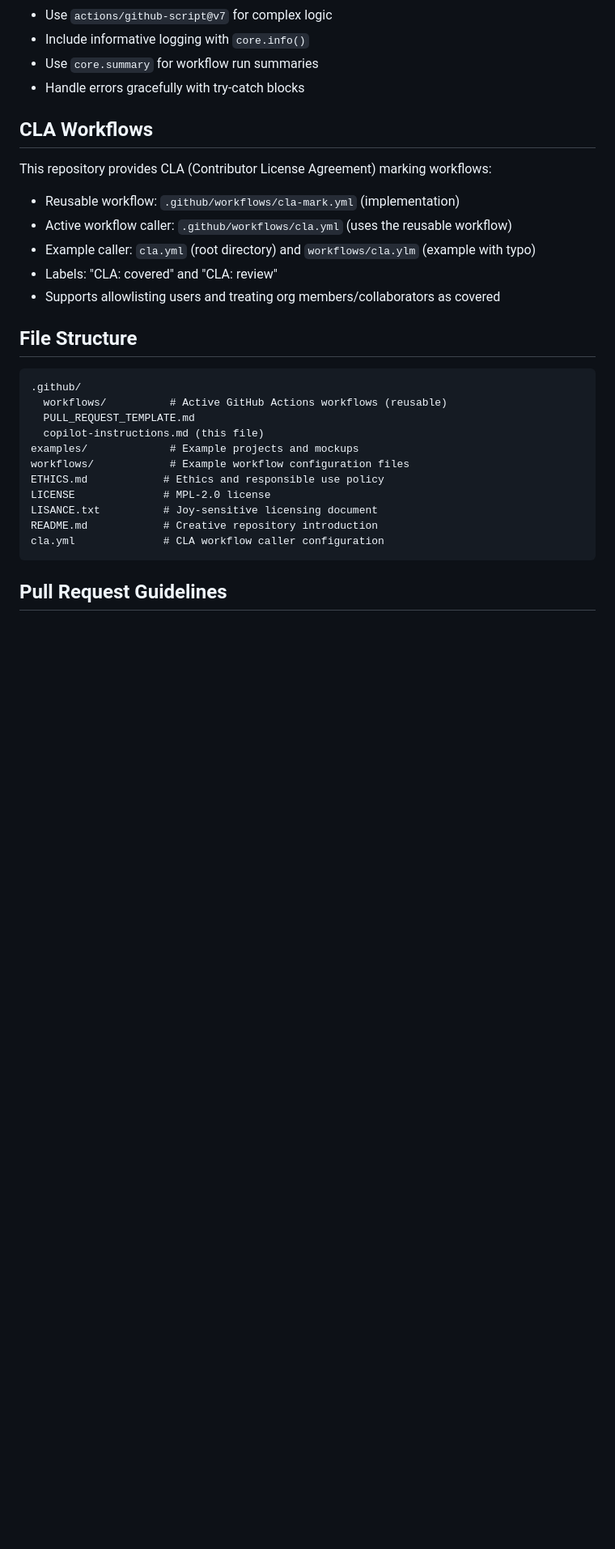
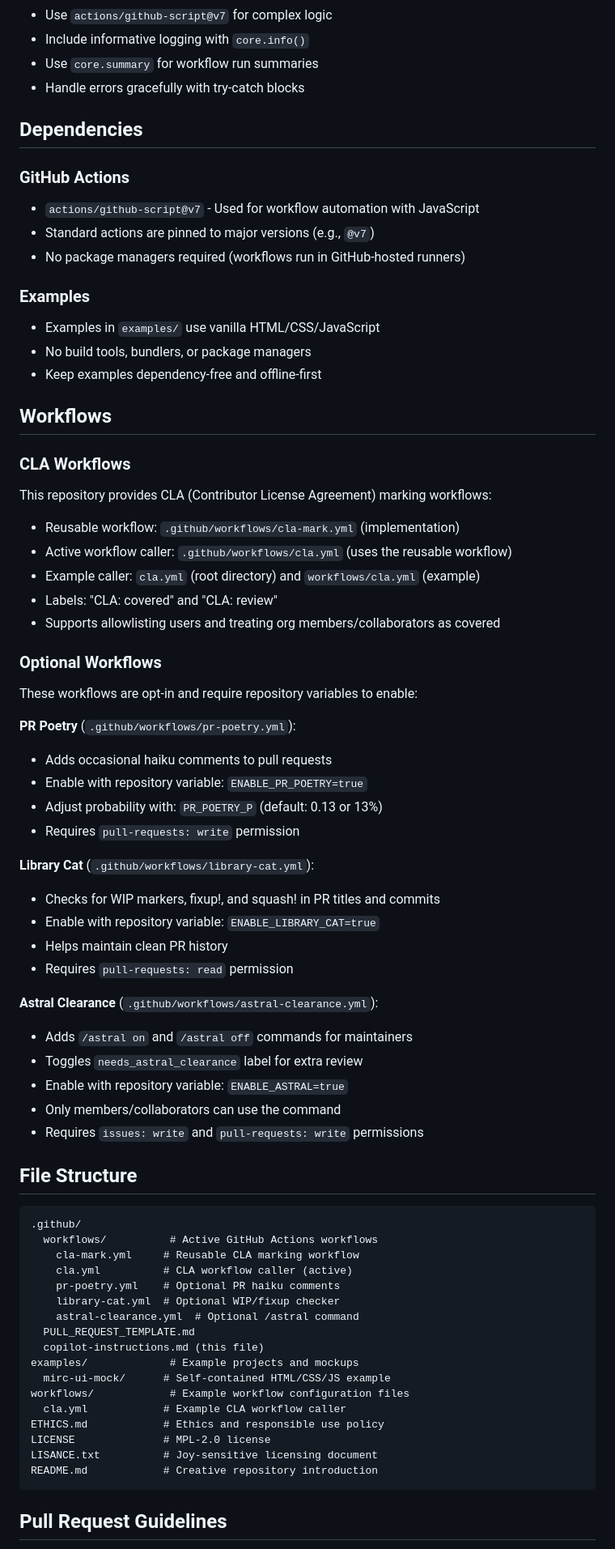
Before and after one commit to Smidjehoien/.github, a Markdown page: .github/copilot-instructions.md, the part around one of its changes. Shown at 81% size. Drawn GitHub-style; blank space fills up the shorter version.

Commit message:
Enhance Copilot instructions with comprehensive workflow and setup documentation
Co-authored-by: CosmicJesterX <195653949+CosmicJesterX@users.noreply.github.com>

````diff
--- a/.github/copilot-instructions.md
+++ b/.github/copilot-instructions.md
@@ -75,29 +75,70 @@ Always comply with `ETHICS.md`:
 - Use `core.summary` for workflow run summaries
 - Handle errors gracefully with try-catch blocks
 
-## CLA Workflows
+## Dependencies
 
+### GitHub Actions
+- `actions/github-script@v7` - Used for workflow automation with JavaScript
+- Standard actions are pinned to major versions (e.g., `@v7`)
+- No package managers required (workflows run in GitHub-hosted runners)
+
+### Examples
+- Examples in `examples/` use vanilla HTML/CSS/JavaScript
+- No build tools, bundlers, or package managers
+- Keep examples dependency-free and offline-first
+
+## Workflows
+
+### CLA Workflows
 This repository provides CLA (Contributor License Agreement) marking workflows:
 - Reusable workflow: `.github/workflows/cla-mark.yml` (implementation)
 - Active workflow caller: `.github/workflows/cla.yml` (uses the reusable workflow)
-- Example caller: `cla.yml` (root directory) and `workflows/cla.ylm` (example with typo)
+- Example caller: `cla.yml` (root directory) and `workflows/cla.yml` (example)
 - Labels: "CLA: covered" and "CLA: review"
 - Supports allowlisting users and treating org members/collaborators as covered
+
+### Optional Workflows
+These workflows are opt-in and require repository variables to enable:
+
+**PR Poetry** (`.github/workflows/pr-poetry.yml`):
+- Adds occasional haiku comments to pull requests
+- Enable with repository variable: `ENABLE_PR_POETRY=true`
+- Adjust probability with: `PR_POETRY_P` (default: 0.13 or 13%)
+- Requires `pull-requests: write` permission
+
+**Library Cat** (`.github/workflows/library-cat.yml`):
+- Checks for WIP markers, fixup!, and squash! in PR titles and commits
+- Enable with repository variable: `ENABLE_LIBRARY_CAT=true`
+- Helps maintain clean PR history
+- Requires `pull-requests: read` permission
+
+**Astral Clearance** (`.github/workflows/astral-clearance.yml`):
+- Adds `/astral on` and `/astral off` commands for maintainers
+- Toggles `needs_astral_clearance` label for extra review
+- Enable with repository variable: `ENABLE_ASTRAL=true`
+- Only members/collaborators can use the command
+- Requires `issues: write` and `pull-requests: write` permissions
 
 ## File Structure
 
 ```
 .github/
-  workflows/          # Active GitHub Actions workflows (reusable)
+  workflows/          # Active GitHub Actions workflows
+    cla-mark.yml     # Reusable CLA marking workflow
+    cla.yml          # CLA workflow caller (active)
+    pr-poetry.yml    # Optional PR haiku comments
+    library-cat.yml  # Optional WIP/fixup checker
+    astral-clearance.yml  # Optional /astral command
   PULL_REQUEST_TEMPLATE.md
   copilot-instructions.md (this file)
 examples/             # Example projects and mockups
+  mirc-ui-mock/      # Self-contained HTML/CSS/JS example
 workflows/            # Example workflow configuration files
+  cla.yml            # Example CLA workflow caller
 ETHICS.md            # Ethics and responsible use policy
 LICENSE              # MPL-2.0 license
 LISANCE.txt          # Joy-sensitive licensing document
 README.md            # Creative repository introduction
-cla.yml              # CLA workflow caller configuration
 ```
 
 ## Pull Request Guidelines
````
Also changed, not shown: other parts of .github/copilot-instructions.md (+25 -0 lines).
